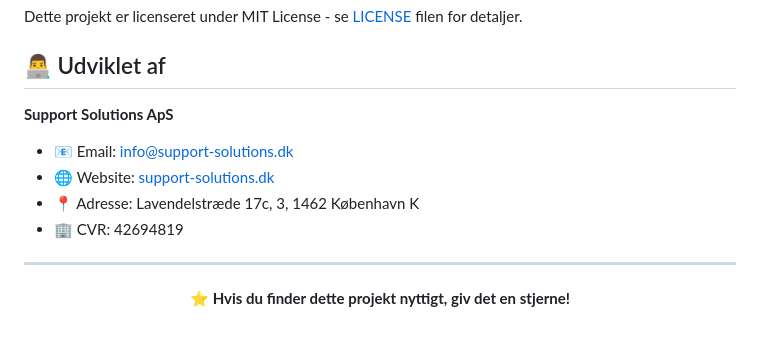
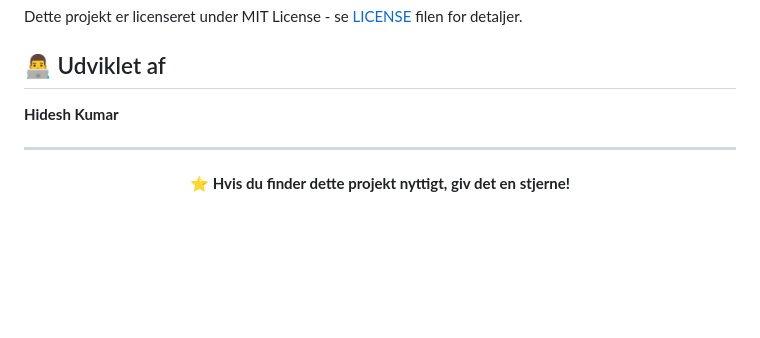
Before and after one commit to hidesh/sql-agent---Support-Solutions, a Markdown page: README.md, the part around the change. Drawn GitHub-style; blank space fills up the shorter version.

```diff
--- a/README.md
+++ b/README.md
@@ -298,11 +298,7 @@ Dette projekt er licenseret under MIT License - se [LICENSE](LICENSE) filen for
 
 ## 👨‍💻 Udviklet af
 
-**Support Solutions ApS**
-- 📧 Email: info@support-solutions.dk
-- 🌐 Website: [support-solutions.dk](https://support-solutions.dk/)
-- 📍 Adresse: Lavendelstræde 17c, 3, 1462 København K
-- 🏢 CVR: 42694819
+**Hidesh Kumar**
 
 ---
 
```
